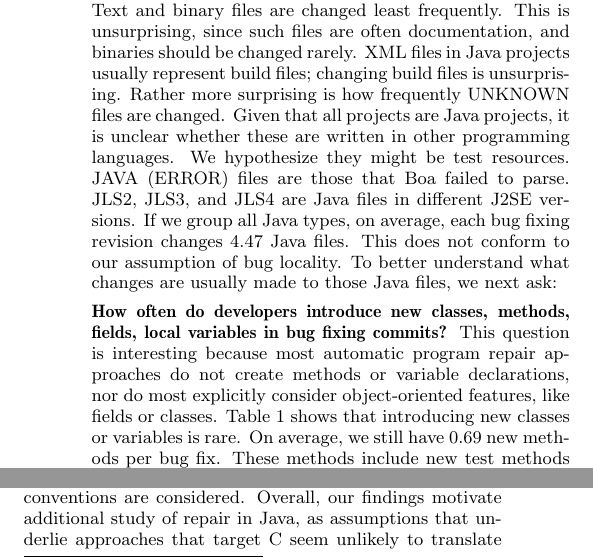
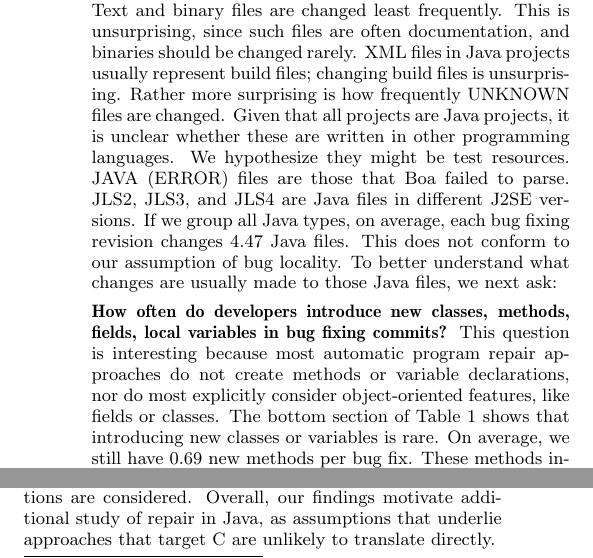
Before and after one commit to mausotog/MSR-Challenge-2016, a LaTeX paper (MSRChallenge2016.tex): two parts of the columns of pages 2 and 3 of 4, joined at a grey line, cut so that both start at the same text. Compiled offline with pdfLaTeX.

Commit message:
changes for Hoan

```diff
--- a/MSRChallenge2016.tex
+++ b/MSRChallenge2016.tex
@@ -364,7 +364,7 @@ This question is interesting because most automatic program repair approaches
 do not create methods or variable declarations, nor do most explicitly consider
 object-oriented features, like fields or classes.
 %
-Table~\ref{tbl:new} shows that introducing new
+The bottom section of Table~\ref{tbl:new} shows that introducing new
 classes or variables is rare. On average, we still have $0.69$ new methods
 per bug fix. These methods include new test methods (annotated by
 @Test, for example), which is not too alarming. However, we note
@@ -680,7 +680,7 @@ commonly inserted, deleted, or replaced in Java bug-fixing commits. Again, the
 probabilistic knowledge for C is not likely to work for Java program if
 different coding conventions are considered.  Overall, our findings motivate
 additional study of repair in Java, as assumptions that underlie approaches that
-target C seem unlikely to translate directly.
+target C are unlikely to translate directly.
 
 % demonstrate that our knowledge of bug fixing
 % properties in Java is still lacking and therefore more research on it are
```
Also changed, not shown: MSRChallenge2016.tex (2 more changed lines).
